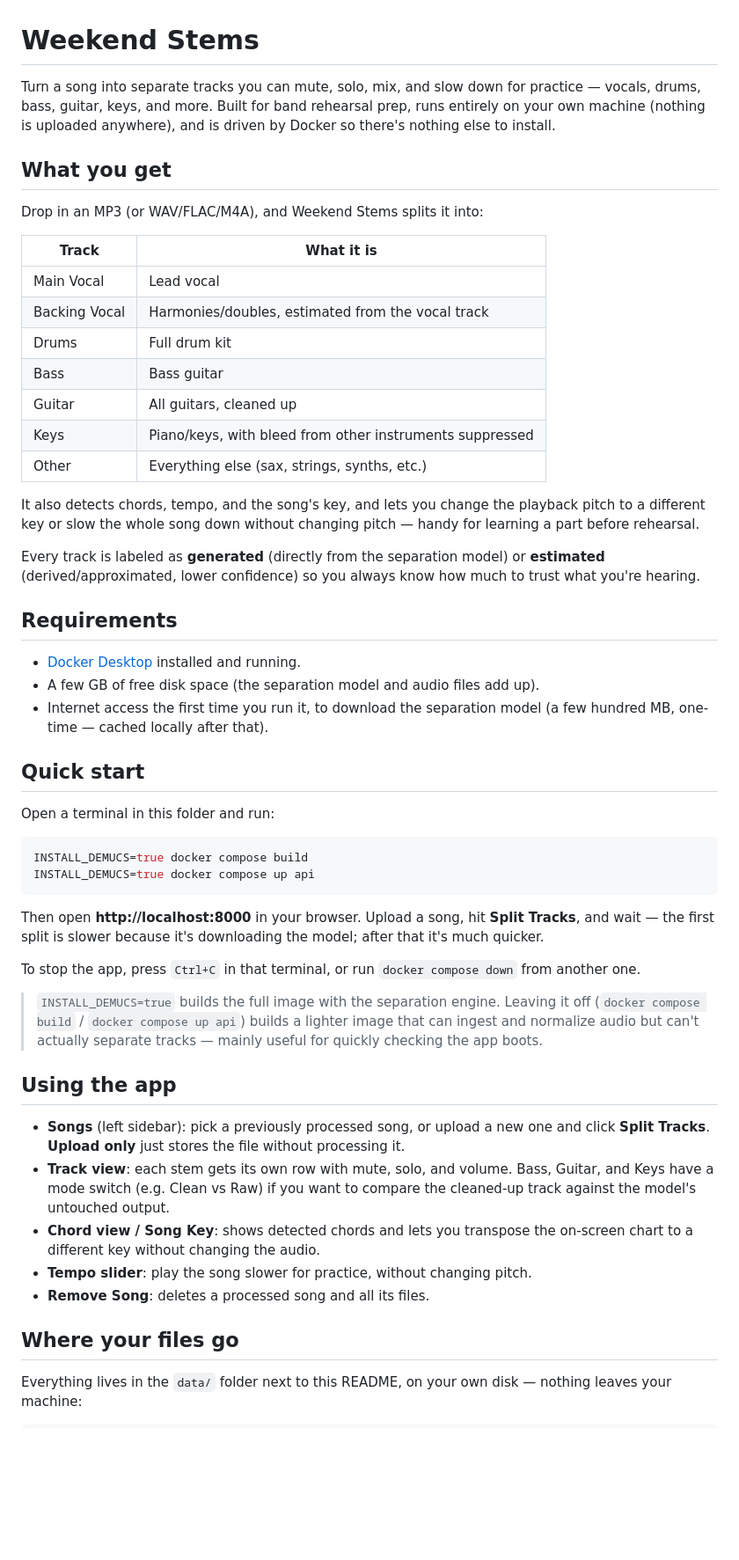
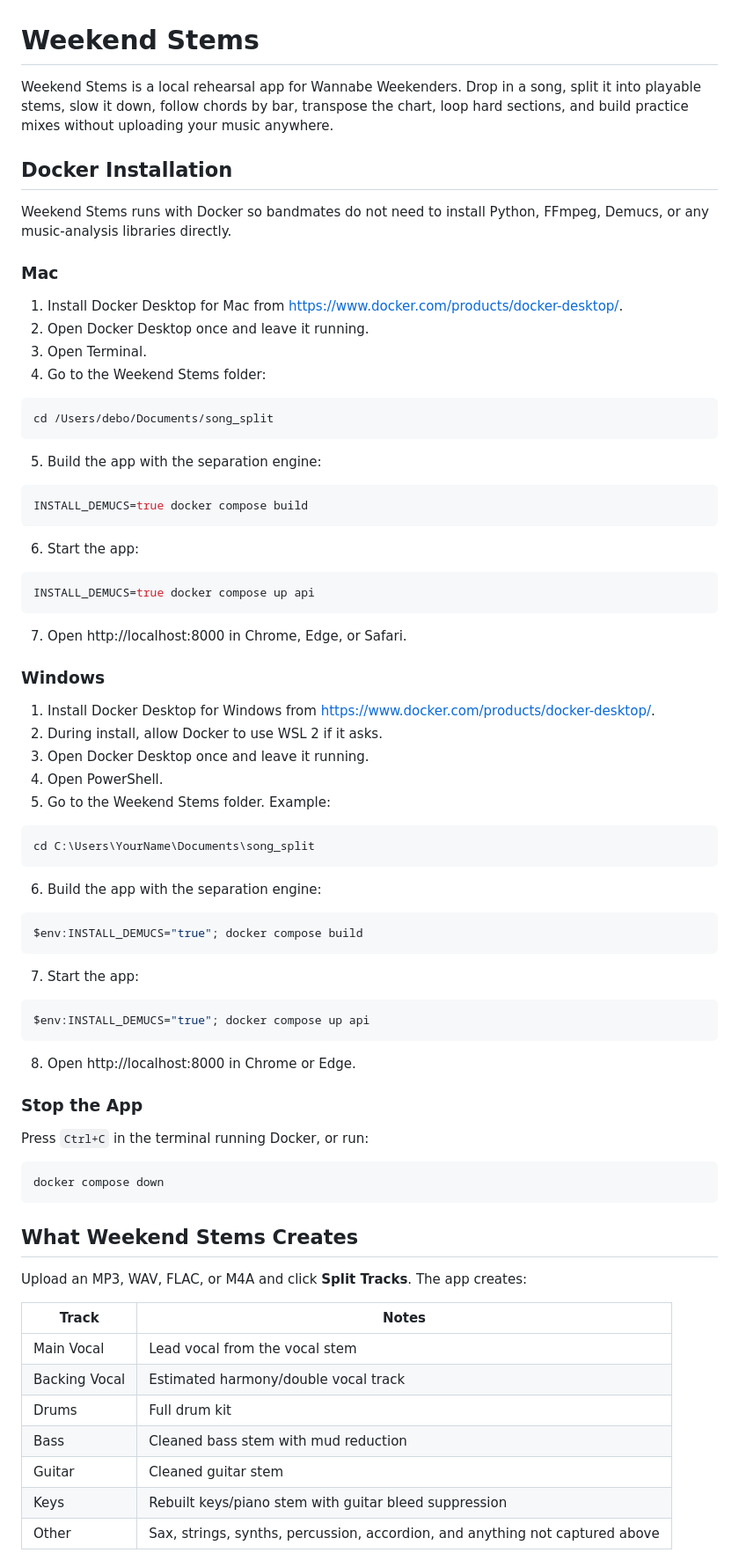
Before and after one commit to debojyotimukherjee/song_split, a Markdown page: README.md, the part around one of its changes. Shown at 88% size. Rendered like a GitHub page; blank space fills up the shorter version.

Commit message:
Update README with Docker setup and features

````diff
--- a/README.md
+++ b/README.md
@@ -1,54 +1,81 @@
 # Weekend Stems
 
-Turn a song into separate tracks you can mute, solo, mix, and slow down for practice — vocals, drums, bass, guitar, keys, and more. Built for band rehearsal prep, runs entirely on your own machine (nothing is uploaded anywhere), and is driven by Docker so there's nothing else to install.
+Weekend Stems is a local rehearsal app for Wannabe Weekenders. Drop in a song, split it into playable stems, slow it down, follow chords by bar, transpose the chart, loop hard sections, and build practice mixes without uploading your music anywhere.
 
-## What you get
+## Docker Installation
 
-Drop in an MP3 (or WAV/FLAC/M4A), and Weekend Stems splits it into:
+Weekend Stems runs with Docker so bandmates do not need to install Python, FFmpeg, Demucs, or any music-analysis libraries directly.
 
-| Track | What it is |
-|---|---|
-| Main Vocal | Lead vocal |
-| Backing Vocal | Harmonies/doubles, estimated from the vocal track |
-| Drums | Full drum kit |
-| Bass | Bass guitar |
-| Guitar | All guitars, cleaned up |
-| Keys | Piano/keys, with bleed from other instruments suppressed |
-| Other | Everything else (sax, strings, synths, etc.) |
+### Mac
 
-It also detects chords, tempo, and the song's key, and lets you change the playback pitch to a different key or slow the whole song down without changing pitch — handy for learning a part before rehearsal.
+1. Install Docker Desktop for Mac from https://www.docker.com/products/docker-desktop/.
+2. Open Docker Desktop once and leave it running.
+3. Open Terminal.
+4. Go to the Weekend Stems folder:
 
-Every track is labeled as **generated** (directly from the separation model) or **estimated** (derived/approximated, lower confidence) so you always know how much to trust what you're hearing.
+```bash
+cd /Users/debo/Documents/song_split
+```
 
-## Requirements
-
-- [Docker Desktop](https://www.docker.com/products/docker-desktop/) installed and running.
-- A few GB of free disk space (the separation model and audio files add up).
-- Internet access the first time you run it, to download the separation model (a few hundred MB, one-time — cached locally after that).
-
-## Quick start
-
-Open a terminal in this folder and run:
+5. Build the app with the separation engine:
 
 ```bash
 INSTALL_DEMUCS=true docker compose build
+```
+
+6. Start the app:
+
+```bash
 INSTALL_DEMUCS=true docker compose up api
 ```
 
-Then open **http://localhost:8000** in your browser. Upload a song, hit **Split Tracks**, and wait — the first split is slower because it's downloading the model; after that it's much quicker.
+7. Open http://localhost:8000 in Chrome, Edge, or Safari.
 
-To stop the app, press `Ctrl+C` in that terminal, or run `docker compose down` from another one.
+### Windows
 
-> `INSTALL_DEMUCS=true` builds the full image with the separation engine. Leaving it off (`docker compose build` / `docker compose up api`) builds a lighter image that can ingest and normalize audio but can't actually separate tracks — mainly useful for quickly checking the app boots.
+1. Install Docker Desktop for Windows from https://www.docker.com/products/docker-desktop/.
+2. During install, allow Docker to use WSL 2 if it asks.
+3. Open Docker Desktop once and leave it running.
+4. Open PowerShell.
+5. Go to the Weekend Stems folder. Example:
 
-## Using the app
+```powershell
+cd C:\Users\YourName\Documents\song_split
+```
 
-- **Songs** (left sidebar): pick a previously processed song, or upload a new one and click **Split Tracks**. **Upload only** just stores the file without processing it.
-- **Track view**: each stem gets its own row with mute, solo, and volume. Bass, Guitar, and Keys have a mode switch (e.g. Clean vs Raw) if you want to compare the cleaned-up track against the model's untouched output.
-- **Chord view / Song Key**: shows detected chords and lets you transpose the on-screen chart to a different key without changing the audio.
-- **Tempo slider**: play the song slower for practice, without changing pitch.
-- **Remove Song**: deletes a processed song and all its files.
+6. Build the app with the separation engine:
 
-## Where your files go
+```powershell
+$env:INSTALL_DEMUCS="true"; docker compose build
+```
 
-Everything lives in the `data/` folder next to this README, on your own disk — nothing leaves your machine:
+7. Start the app:
+
+```powershell
+$env:INSTALL_DEMUCS="true"; docker compose up api
+```
+
+8. Open http://localhost:8000 in Chrome or Edge.
+
+### Stop the App
+
+Press `Ctrl+C` in the terminal running Docker, or run:
+
+```bash
+docker compose down
+```
+
+## What Weekend Stems Creates
+
+Upload an MP3, WAV, FLAC, or M4A and click **Split Tracks**. The app creates:
+
+| Track | Notes |
+|---|---|
+| Main Vocal | Lead vocal from the vocal stem |
+| Backing Vocal | Estimated harmony/double vocal track |
+| Drums | Full drum kit |
+| Bass | Cleaned bass stem with mud reduction |
+| Guitar | Cleaned guitar stem |
+| Keys | Rebuilt keys/piano stem with guitar bleed suppression |
+| Other | Sax, strings, synths, percussion, accordion, and anything not captured above |
+
````
Also changed, not shown: other parts of README.md (+92 -16 lines).
